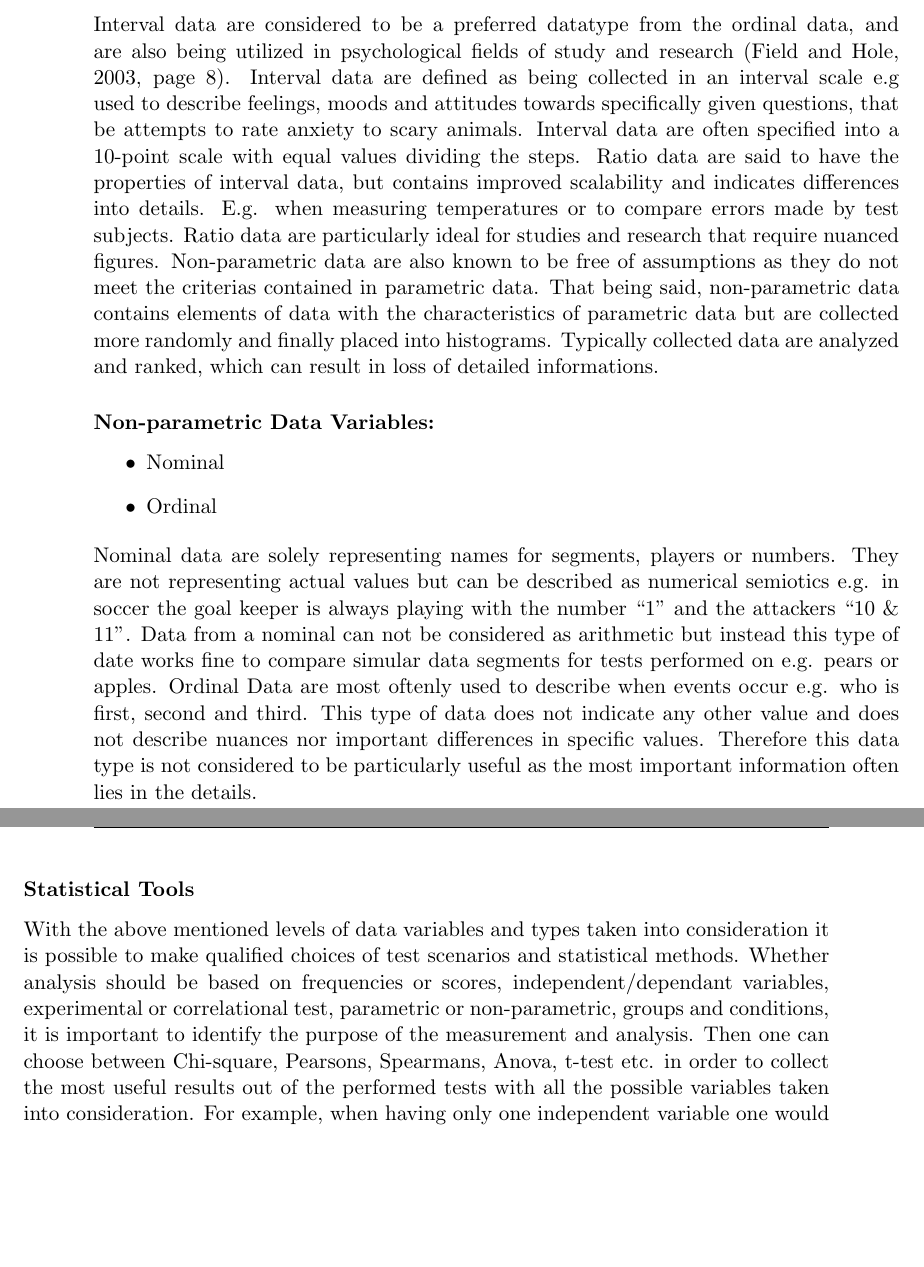
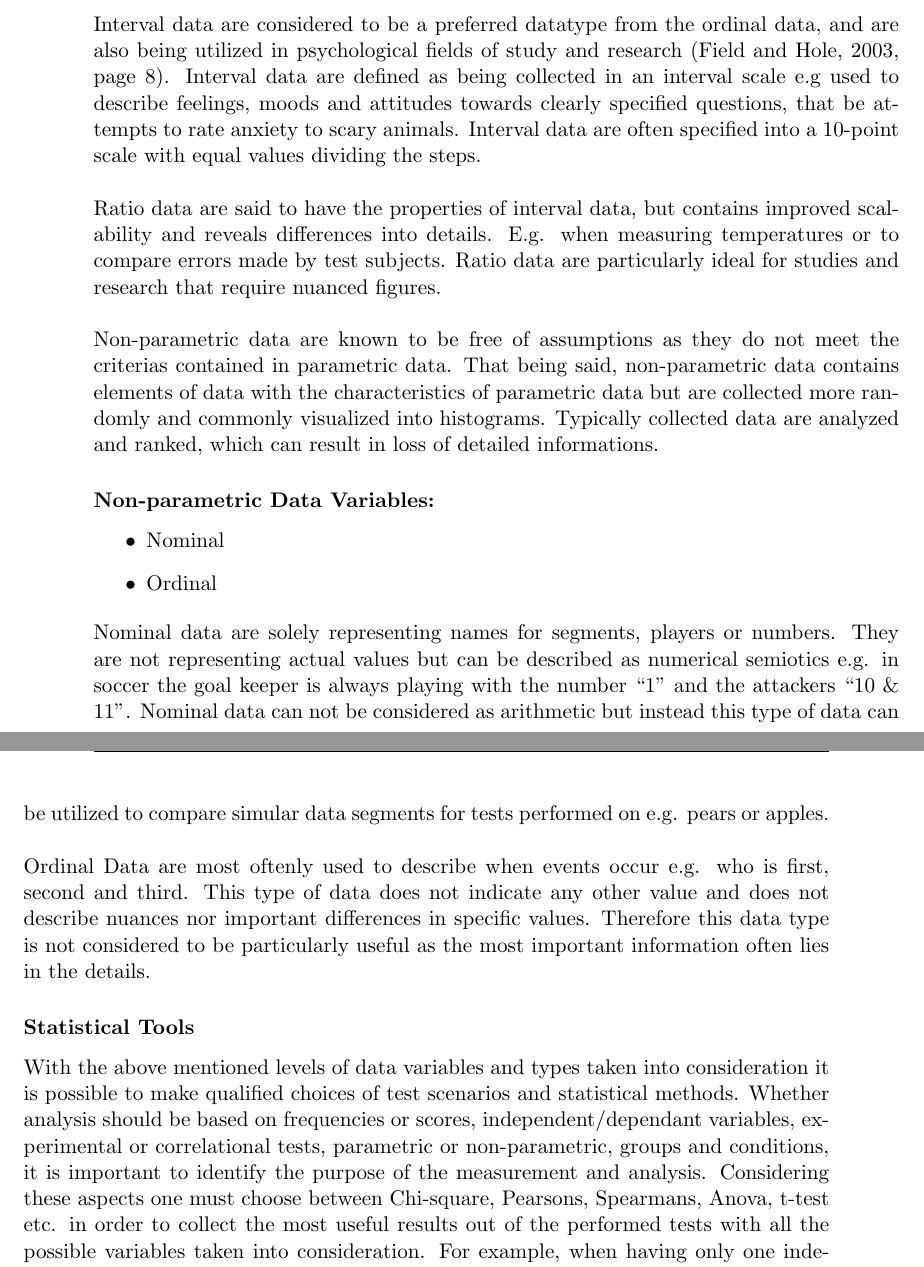
Before and after one commit to Martichoras/DAE-Exam-Handin, a LaTeX thesis (Header.tex, which reads tex/Q1.tex): two parts of pages 4 and 5 of 24, joined at a grey line, cut so that both start at the same text, the shorter picture padded with empty space. Compiled offline with pdfLaTeX.

Commit message:
Corrections
#1

```diff
--- a/tex/Q1.tex
+++ b/tex/Q1.tex
@@ -23,15 +23,15 @@ There are two fundamental data variables belonging to the parametric data types,
 \item Interval
 \item Ratio
 \end{itemize}
-Interval data are considered to be a preferred datatype from the ordinal data, and are also being utilized in psychological fields of study and research \citep[page 8]{Design}. Interval data are defined as being collected in an interval scale e.g used to describe feelings, moods and attitudes towards specifically given questions, that be attempts to rate anxiety to scary animals. Interval data are often specified into a 10-point scale with equal values dividing the steps.
-Ratio data are said to have the properties of interval data, but contains improved scalability and indicates differences into details. E.g. when measuring temperatures or to compare errors made by test subjects. Ratio data are particularly ideal for studies and research that require nuanced figures.
-Non-parametric data are also known to be free of assumptions as they do not meet the criterias contained in parametric data. That being said, non-parametric data contains elements of data with the characteristics of parametric data but are collected more randomly and finally placed into histograms. Typically collected data are analyzed and ranked, which can result in loss of detailed informations.
+Interval data are considered to be a preferred datatype from the ordinal data, and are also being utilized in psychological fields of study and research \citep[page 8]{Design}. Interval data are defined as being collected in an interval scale e.g used to describe feelings, moods and attitudes towards clearly specified questions, that be attempts to rate anxiety to scary animals. Interval data are often specified into a 10-point scale with equal values dividing the steps.\\\\
+Ratio data are said to have the properties of interval data, but contains improved scalability and reveals differences into details. E.g. when measuring temperatures or to compare errors made by test subjects. Ratio data are particularly ideal for studies and research that require nuanced figures.\\\\
+Non-parametric data are known to be free of assumptions as they do not meet the criterias contained in parametric data. That being said, non-parametric data contains elements of data with the characteristics of parametric data but are collected more randomly and commonly visualized into histograms. Typically collected data are analyzed and ranked, which can result in loss of detailed informations.
 \subsubsection{Non-parametric Data Variables:}
 \begin{itemize}
 \item Nominal
 \item Ordinal
 \end{itemize}
-Nominal data are solely representing names for segments, players or numbers. They are not representing actual values but can be described as numerical semiotics e.g. in soccer the goal keeper is always playing with the number “1” and the attackers “10 \& 11”. Data from a nominal can not be considered as arithmetic but instead this type of date works fine to compare simular data segments for tests performed on e.g. pears or apples.
+Nominal data are solely representing names for segments, players or numbers. They are not representing actual values but can be described as numerical semiotics e.g. in soccer the goal keeper is always playing with the number “1” and the attackers “10 \& 11”. Nominal data can not be considered as arithmetic but instead this type of data can be utilized to compare simular data segments for tests performed on e.g. pears or apples.\\\\
 Ordinal Data are most oftenly used to describe when events occur e.g. who is first, second and third. This type of data does not indicate any other value and does not describe nuances nor important differences in specific values. Therefore this data type is not considered to be particularly useful as the most important information often lies in the details.
 \subsubsection{Statistical Tools}
-With the above mentioned levels of data variables and types taken into consideration it is possible to make qualified choices of test scenarios and statistical methods. Whether analysis should be based on frequencies or scores, independent/dependant variables, experimental or correlational test, parametric or non-parametric, groups and conditions, it is important to identify the purpose of the measurement and analysis. Then one can choose between Chi-square, Pearsons, Spearmans, Anova, t-test etc. in order to collect the most useful results out of the performed tests with all the possible variables taken into consideration. For example, when having only one independent variable one would utilize the Chi-square, but when dealing with parametric or non-parametric data, one would choose between Pearson’s r and Spearman’s rho. It is of fundamental importance to consider these aspects as early as possible in order to understand and support the potential value of the tests \citep[page 274]{Design}.
+With the above mentioned levels of data variables and types taken into consideration it is possible to make qualified choices of test scenarios and statistical methods. Whether analysis should be based on frequencies or scores, independent/dependant variables, experimental or correlational tests, parametric or non-parametric, groups and conditions, it is important to identify the purpose of the measurement and analysis. Considering these aspects one must choose between Chi-square, Pearsons, Spearmans, Anova, t-test etc. in order to collect the most useful results out of the performed tests with all the possible variables taken into consideration. For example, when having only one independent variable one would utilize the Chi-square, but when dealing with parametric or non-parametric data, one would choose between Pearson’s r and Spearman’s rho. It is of fundamental importance to consider these aspects as early as possible in order to understand and support the potential value of the tests \citep[page 274]{Design}.
```
Also changed, not shown: tex/Q1.tex (6 more changed lines).
